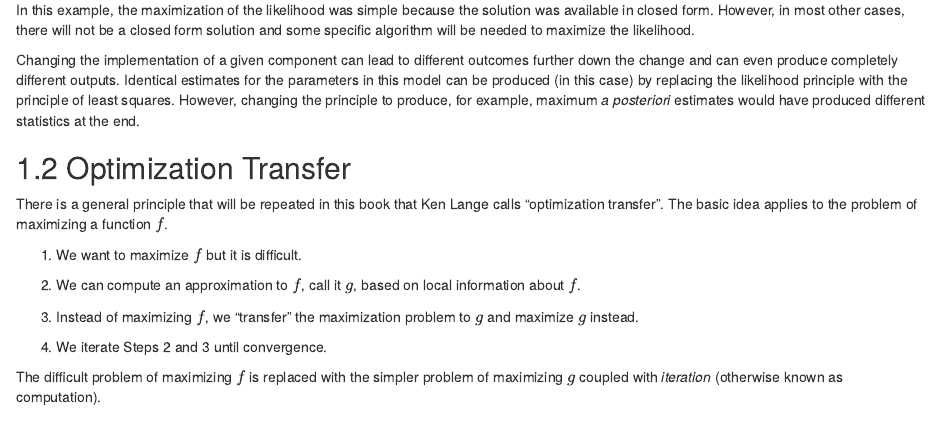
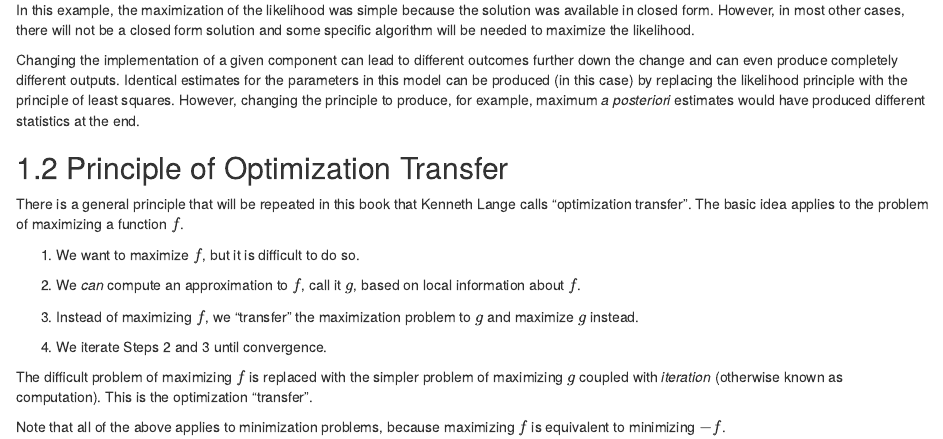
Before and after one commit to dkahle/advstatcomp, an R Markdown document (statmodeling.Rmd): the page in a window 1100 px wide, from 1090 px down. Rendered offline with R 4.5, knitr and Pandoc, with nearby package versions; drawn as R Markdown's standard HTML page in place of the format the file asks for.

Commit message:
Refine optimization transfer

```diff
--- a/statmodeling.Rmd
+++ b/statmodeling.Rmd
@@ -38,16 +38,18 @@ Changing the implementation of a given component can lead to different outcomes
 
 
 
-## Optimization Transfer
+## Principle of Optimization Transfer
 
-There is a general principle that will be repeated in this book that Ken Lange calls "optimization transfer". The basic idea applies to the problem of maximizing a function $f$.
+There is a general principle that will be repeated in this book that Kenneth Lange calls "optimization transfer". The basic idea applies to the problem of maximizing a function $f$.
 
-1. We want to maximize $f$ but it is difficult.
+1. We want to maximize $f$, but it is difficult to do so.
 
-2. We can compute an approximation to $f$, call it $g$, based on local information about $f$.
+2. We *can* compute an approximation to $f$, call it $g$, based on local information about $f$.
 
 3. Instead of maximizing $f$, we "transfer" the maximization problem to $g$ and maximize $g$ instead.
 
 4. We iterate Steps 2 and 3 until convergence.
 
-The difficult problem of maximizing $f$ is replaced with the simpler problem of maximizing $g$ coupled with *iteration* (otherwise known as computation).
+The difficult problem of maximizing $f$ is replaced with the simpler problem of maximizing $g$ coupled with *iteration* (otherwise known as computation). This is the optimization "transfer".
+
+Note that all of the above applies to minimization problems, because maximizing $f$ is equivalent to minimizing $-f$.
```
